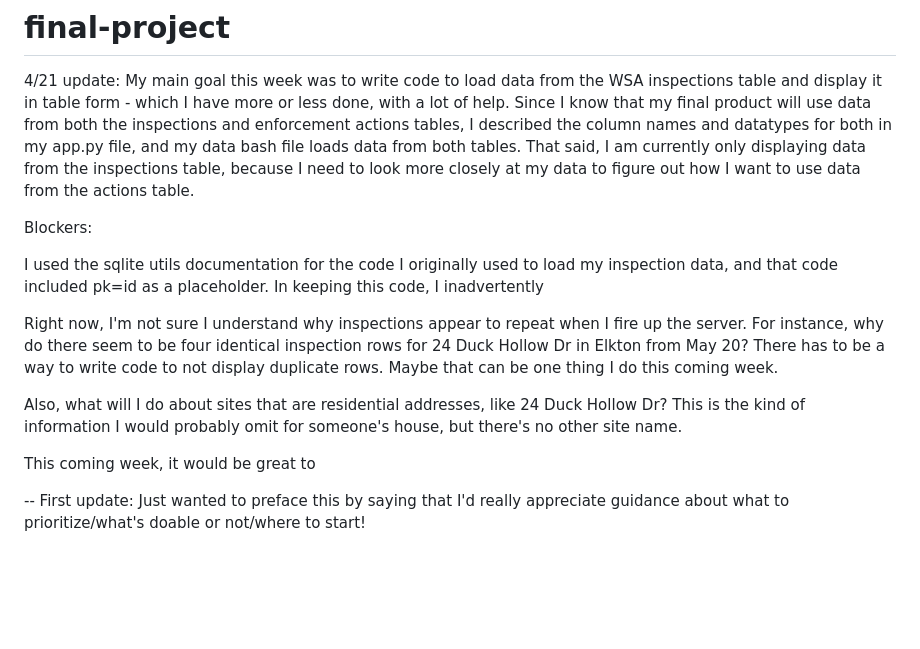
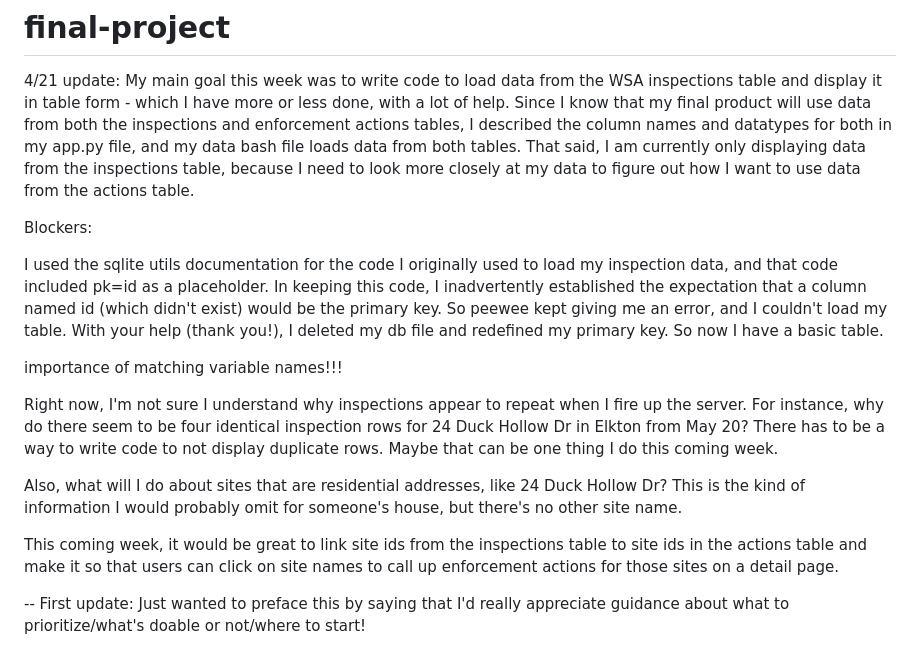
Before and after one commit to stephquinn/final-project-stephquinn, a Markdown page: README.md, the part around the change. Drawn GitHub-style; blank space fills up the shorter version.

```diff
--- a/README.md
+++ b/README.md
@@ -5,13 +5,15 @@
 
 Blockers:
 
-I used the sqlite utils documentation for the code I originally used to load my inspection data, and that code included pk=id as a placeholder. In keeping this code, I inadvertently
+I used the sqlite utils documentation for the code I originally used to load my inspection data, and that code included pk=id as a placeholder. In keeping this code, I inadvertently established the expectation that a column named id (which didn't exist) would be the primary key. So peewee kept giving me an error, and I couldn't load my table. With your help (thank you!), I deleted my db file and redefined my primary key. So now I have a basic table.
+
+importance of matching variable  names!!!
 
 Right now, I'm not sure I understand why inspections appear to repeat when I fire up the server. For instance, why do there seem to be four identical inspection rows for 24 Duck Hollow Dr in Elkton from May 20? There has to be a way to write code to not display duplicate rows. Maybe that can be one thing I do this coming week.
 
 Also, what will I do about sites that are residential addresses, like 24 Duck Hollow Dr? This is the kind of information I would probably omit for someone's house, but there's no other site name.
 
-This coming week, it would be great to
+This coming week, it would be great to link site ids from the inspections table to site ids in the actions table and make it so that users can click on site names to call up enforcement actions for those sites on a detail page.
 
 --
 First update:
```
